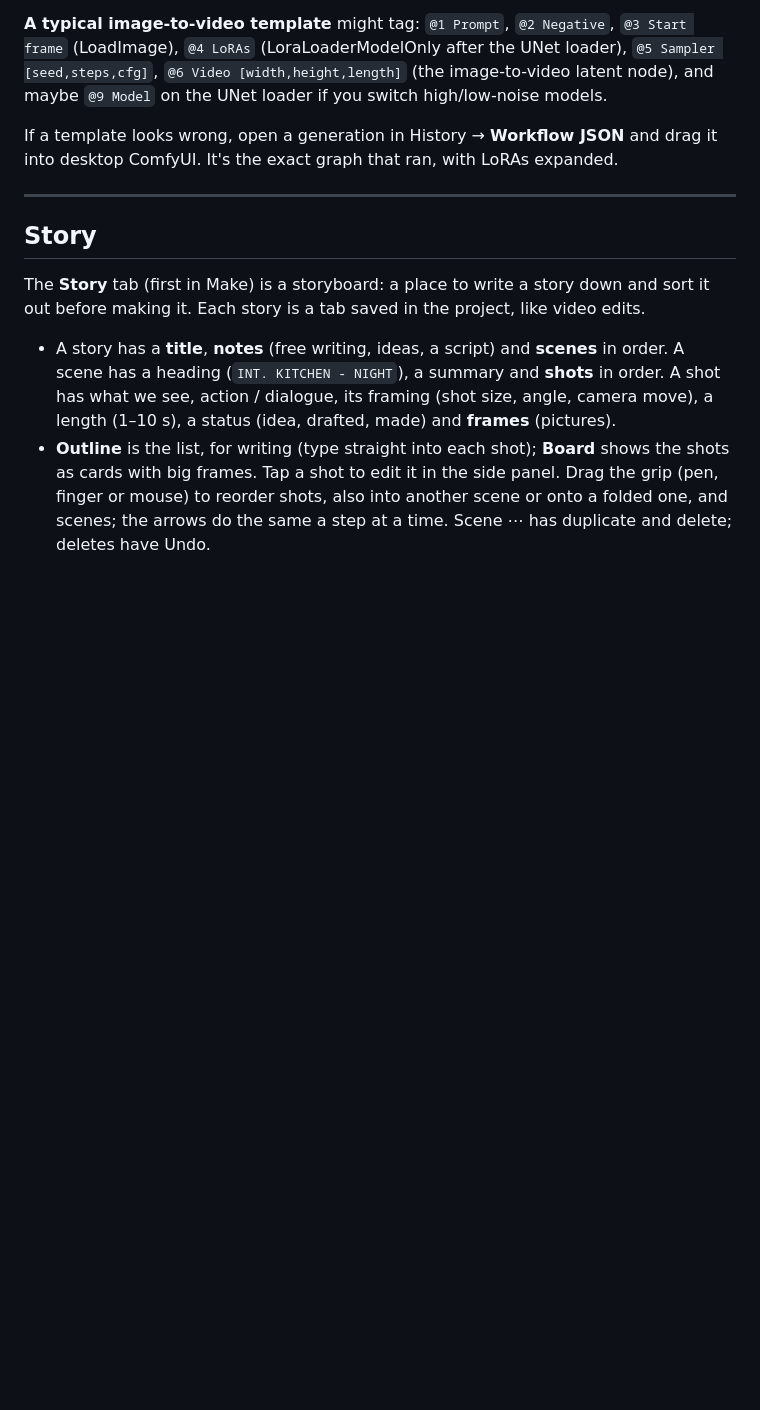
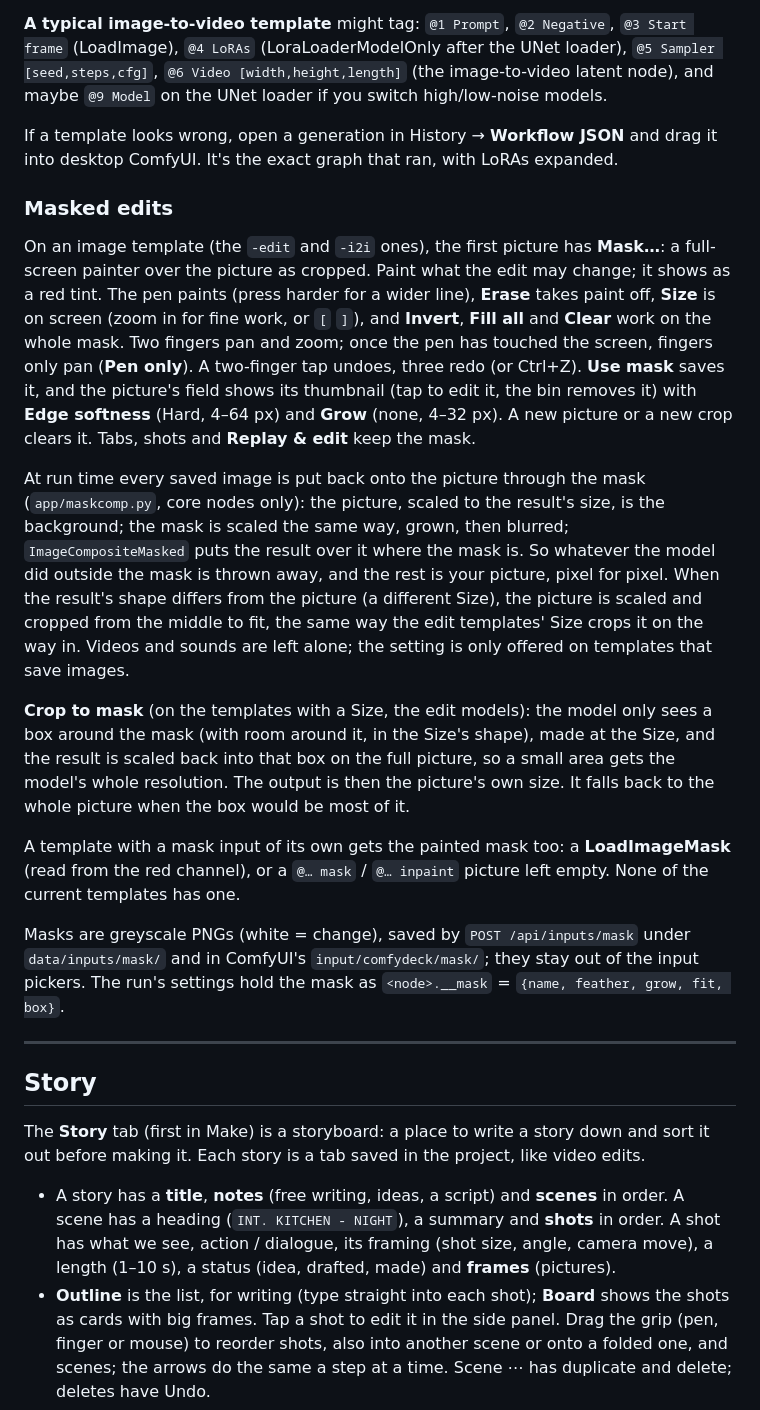
Before and after one commit to PaperjetStudios/Comfychair, a Markdown page: README.md, the part around the change. Drawn GitHub-style; blank space fills up the shorter version.

Commit message:
README: masked edits (the painter, edge softness and grow, crop to mask, how the composite works)
Co-Authored-By: Claude Opus 5.5 <noreply@anthropic.com>
Claude-Session: https://claude.ai/code/session_0128rSw7jLx1JZdVQTHf1xo1

```diff
--- a/README.md
+++ b/README.md
@@ -532,6 +532,37 @@ latent node), and maybe `@9 Model` on the UNet loader if you switch high/low-noi
 If a template looks wrong, open a generation in History → **Workflow JSON** and drag it into
 desktop ComfyUI. It's the exact graph that ran, with LoRAs expanded.
 
+### Masked edits
+
+On an image template (the `-edit` and `-i2i` ones), the first picture has **Mask…**: a full-screen painter
+over the picture as cropped. Paint what the edit may change; it shows as a red tint. The pen paints (press
+harder for a wider line), **Erase** takes paint off, **Size** is on screen (zoom in for fine work, or `[` `]`),
+and **Invert**, **Fill all** and **Clear** work on the whole mask. Two fingers pan and zoom; once the pen has
+touched the screen, fingers only pan (**Pen only**). A two-finger tap undoes, three redo (or Ctrl+Z).
+**Use mask** saves it, and the picture's field shows its thumbnail (tap to edit it, the bin removes it)
+with **Edge softness** (Hard, 4–64 px) and **Grow** (none, 4–32 px). A new picture or a new crop clears it.
+Tabs, shots and **Replay & edit** keep the mask.
+
+At run time every saved image is put back onto the picture through the mask (`app/maskcomp.py`, core nodes
+only): the picture, scaled to the result's size, is the background; the mask is scaled the same way, grown,
+then blurred; `ImageCompositeMasked` puts the result over it where the mask is. So whatever the model did
+outside the mask is thrown away, and the rest is your picture, pixel for pixel. When the result's shape differs
+from the picture (a different Size), the picture is scaled and cropped from the middle to fit, the same way the
+edit templates' Size crops it on the way in. Videos and sounds are left alone; the setting is only offered on
+templates that save images.
+
+**Crop to mask** (on the templates with a Size, the edit models): the model only sees a box around the mask
+(with room around it, in the Size's shape), made at the Size, and the result is scaled back into that box on
+the full picture, so a small area gets the model's whole resolution. The output is then the picture's own
+size. It falls back to the whole picture when the box would be most of it.
+
+A template with a mask input of its own gets the painted mask too: a **LoadImageMask** (read from the red
+channel), or a `@… mask` / `@… inpaint` picture left empty. None of the current templates has one.
+
+Masks are greyscale PNGs (white = change), saved by `POST /api/inputs/mask` under `data/inputs/mask/` and in
+ComfyUI's `input/comfydeck/mask/`; they stay out of the input pickers. The run's settings hold the mask as
+`<node>.__mask` = `{name, feather, grow, fit, box}`.
+
 ---
 
 ## Story
```
